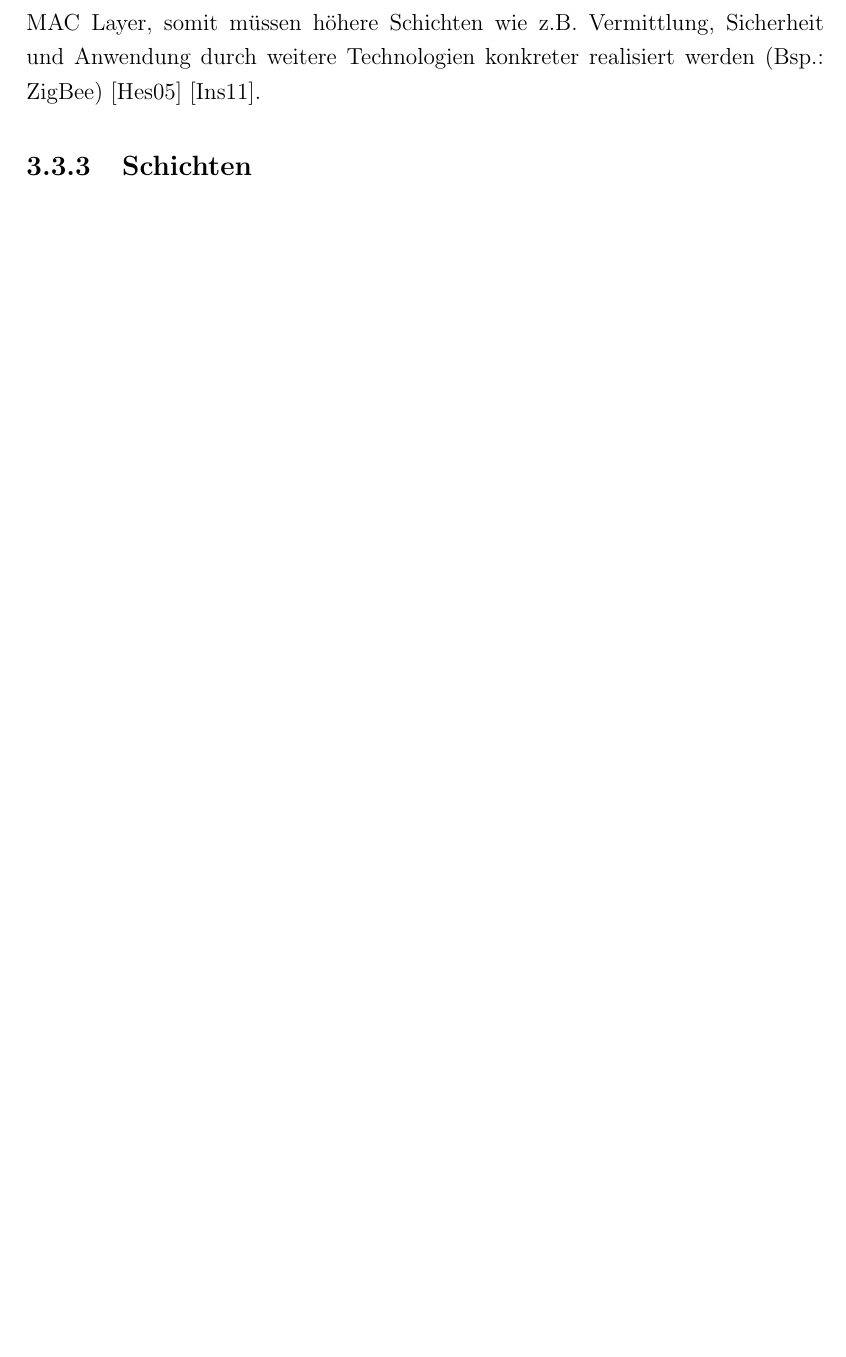
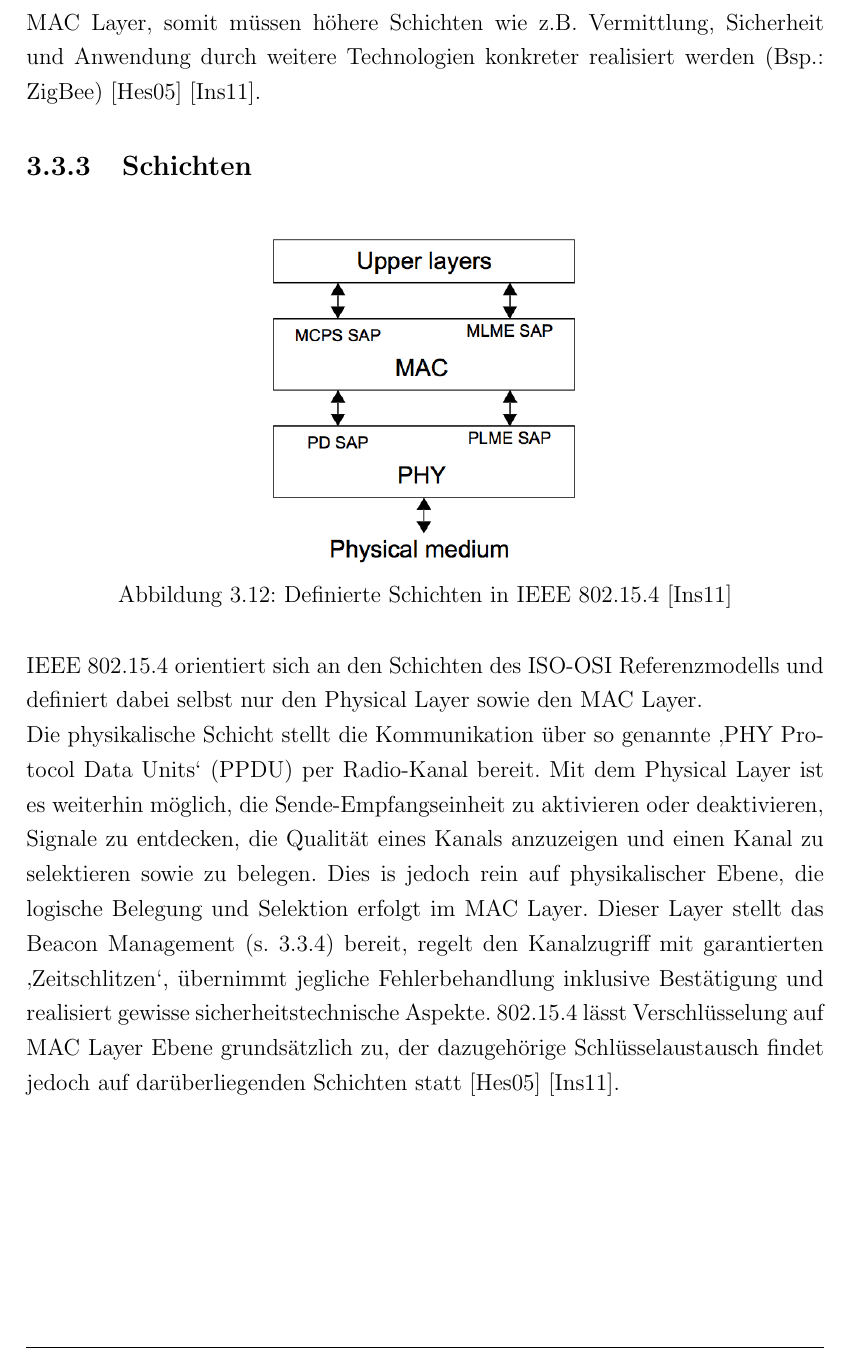
Before and after one commit to nicostaege/Studienarbeit, a LaTeX document (Studienarbeit.tex, which reads Kapitel/Hauptteil/Grundlagen/WirelessSensorNetworks/IEEE802154.tex): part of page 36 of 48 before the commit and part of page 36 of 49 after it, cut so that both start at the same text, the shorter picture padded with empty space. Compiled offline with pdfLaTeX.

Commit message:
added layers in IEEE

```diff
--- a/Kapitel/Hauptteil/Grundlagen/WirelessSensorNetworks/IEEE802154.tex
+++ b/Kapitel/Hauptteil/Grundlagen/WirelessSensorNetworks/IEEE802154.tex
@@ -29,6 +29,17 @@ Der IEEE 802.15.4 Standard definiert selbst nur den Physical Layer und den MAC L
 
 \subsection{Schichten}\label{ss:Schichten}
 
+\begin{figure}[H]
+	\centering
+	\includegraphics[scale=0.8]{Bilder/schichten}
+	\caption{Definierte Schichten in IEEE 802.15.4\cite{d:ieee}}
+	\label{f:schichten}
+\end{figure}
+
+IEEE 802.15.4 orientiert sich an den Schichten des ISO-OSI Referenzmodells und definiert dabei selbst nur den Physical Layer sowie den MAC Layer. \\
+Die physikalische Schicht stellt die Kommunikation über so genannte ‚PHY Protocol Data Units‘ (PPDU) per Radio-Kanal bereit. Mit dem Physical Layer ist es weiterhin möglich, die Sende-Empfangseinheit zu aktivieren oder deaktivieren, Signale zu entdecken, die Qualität eines Kanals anzuzeigen und einen Kanal zu selektieren sowie zu belegen. Dies is jedoch rein auf physikalischer Ebene, die logische Belegung und Selektion erfolgt im MAC Layer.
+Dieser Layer stellt das Beacon Management (s. 3.3.4) bereit, regelt den Kanalzugriff mit garantierten ‚Zeitschlitzen‘, übernimmt jegliche Fehlerbehandlung inklusive Bestätigung und realisiert gewisse sicherheitstechnische Aspekte. 802.15.4 lässt Verschlüsselung auf MAC Layer Ebene grundsätzlich zu, der dazugehörige Schlüsselaustausch findet jedoch auf darüberliegenden Schichten statt \cite{d:hesse} \cite{d:ieee}.
+
 \subsection{Rahmenstruktur}\label{ss:Rahmenstruktur}
 
 \subsection{Kommunikation}\label{ss:Kommunikation}
```
Also changed, not shown: Bilder/schichten.png (added), 8 other files.
